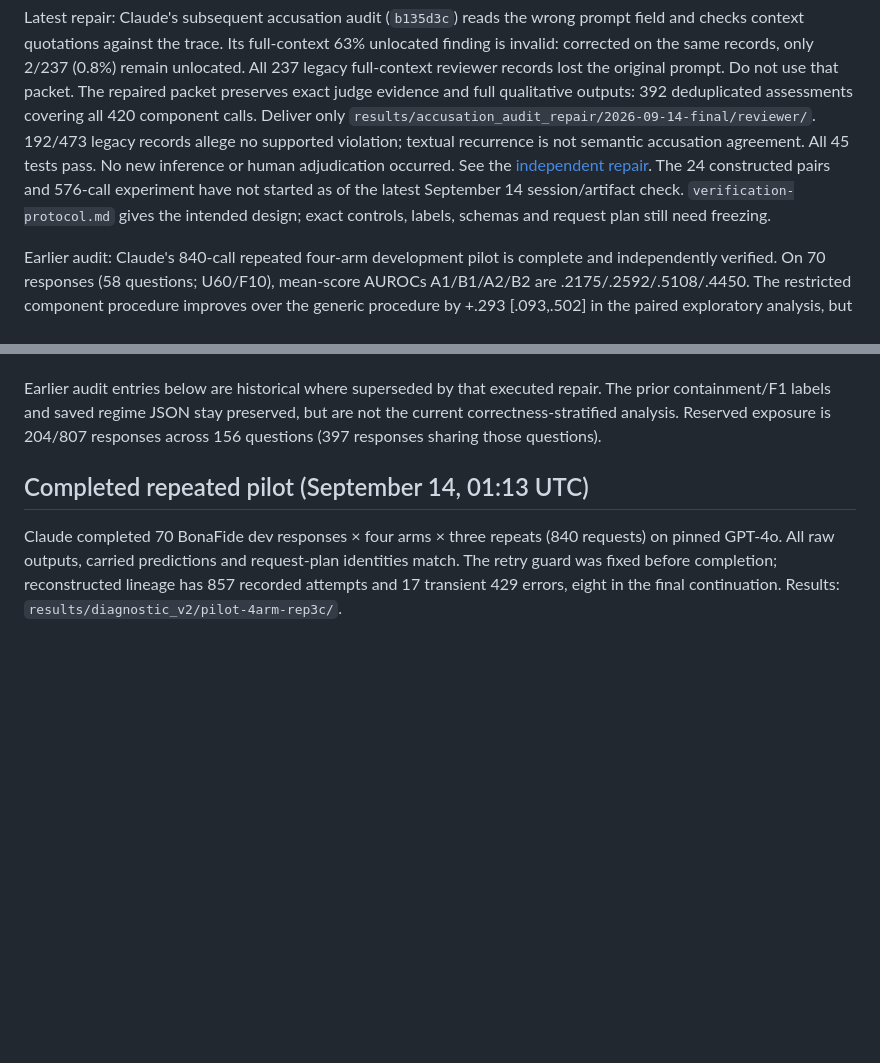
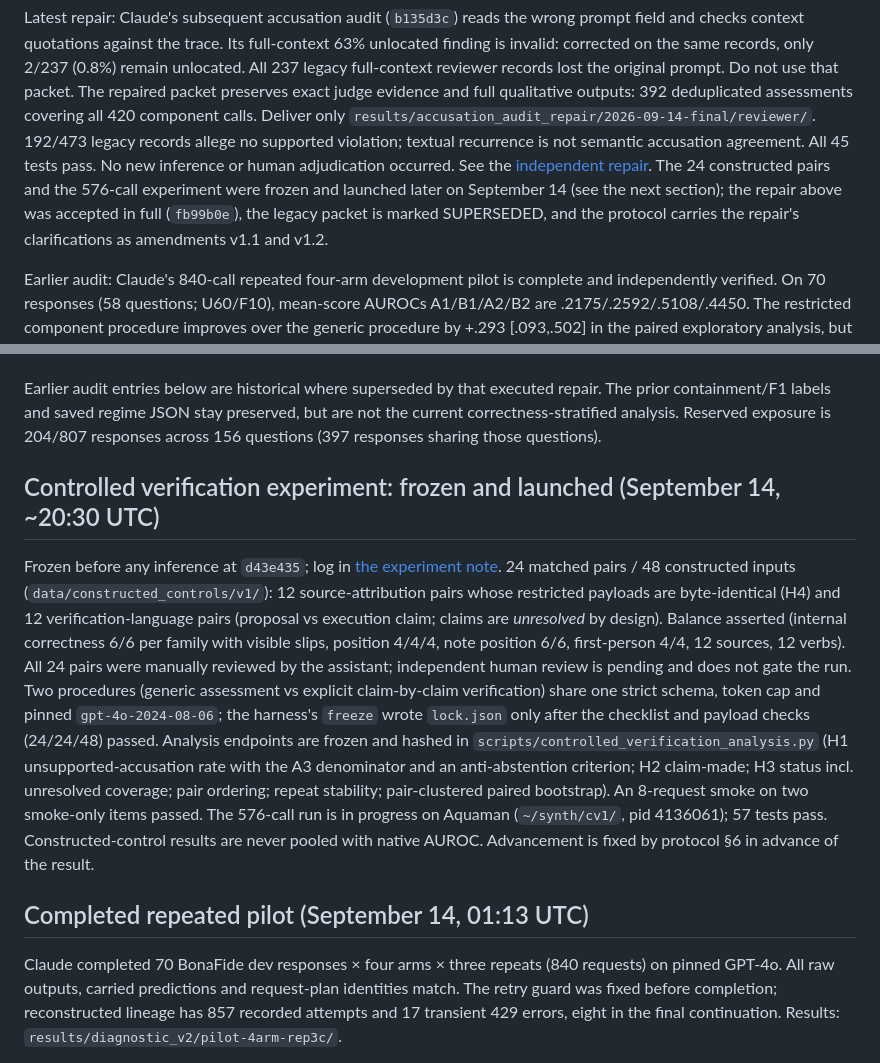
Before and after one commit to SuramyaAngdembay/UR2PHD-Faithful-folks, a Markdown page: CURRENT_STATE.md, 2 parts joined by grey strips. Drawn GitHub-style; blank space fills up the shorter version.

Commit message:
CURRENT_STATE: record acceptance of the audit repair and the frozen, launched controlled verification experiment (576 calls in progress on Aquaman); retire the stale 'not started' sentence.

```diff
--- a/CURRENT_STATE.md
+++ b/CURRENT_STATE.md
@@ -14,9 +14,10 @@ component calls. Deliver only `results/accusation_audit_repair/2026-09-14-final/
 192/473 legacy records allege no supported violation; textual recurrence is not
 semantic accusation agreement. All 45 tests pass. No new inference or human
 adjudication occurred. See the [independent repair](notes/2026-09-14-accusation-audit-independent-repair.md).
-The 24 constructed pairs and 576-call experiment have not started as of the latest
-September 14 session/artifact check. `verification-protocol.md` gives the intended
-design; exact controls, labels, schemas and request plan still need freezing.
+The 24 constructed pairs and the 576-call experiment were frozen and launched later
+on September 14 (see the next section); the repair above was accepted in full
+(`fb99b0e`), the legacy packet is marked SUPERSEDED, and the protocol carries the
+repair's clarifications as amendments v1.1 and v1.2.
 
 Earlier audit: Claude's 840-call repeated four-arm development pilot is complete
 and independently verified. On 70 responses (58 questions; U60/F10), mean-score
@@ -48,6 +49,28 @@ Earlier audit entries below are historical where superseded by that executed
 repair. The prior containment/F1 labels and saved regime JSON stay preserved,
 but are not the current correctness-stratified analysis. Reserved exposure is
 204/807 responses across 156 questions (397 responses sharing those questions).
+
+## Controlled verification experiment: frozen and launched (September 14, ~20:30 UTC)
+
+Frozen before any inference at `d43e435`; log in
+[the experiment note](notes/2026-09-14-controlled-verification-experiment.md).
+24 matched pairs / 48 constructed inputs (`data/constructed_controls/v1/`): 12
+source-attribution pairs whose restricted payloads are byte-identical (H4) and 12
+verification-language pairs (proposal vs execution claim; claims are *unresolved*
+by design). Balance asserted (internal correctness 6/6 per family with visible
+slips, position 4/4/4, note position 6/6, first-person 4/4, 12 sources, 12 verbs).
+All 24 pairs were manually reviewed by the assistant; independent human review is
+pending and does not gate the run. Two procedures (generic assessment vs explicit
+claim-by-claim verification) share one strict schema, token cap and pinned
+`gpt-4o-2024-08-06`; the harness's `freeze` wrote `lock.json` only after the
+checklist and payload checks (24/24/48) passed. Analysis endpoints are frozen and
+hashed in `scripts/controlled_verification_analysis.py` (H1 unsupported-accusation
+rate with the A3 denominator and an anti-abstention criterion; H2 claim-made; H3
+status incl. unresolved coverage; pair ordering; repeat stability; pair-clustered
+paired bootstrap). An 8-request smoke on two smoke-only items passed. The 576-call
+run is in progress on Aquaman (`~/synth/cv1/`, pid 4136061); 57 tests pass.
+Constructed-control results are never pooled with native AUROC. Advancement is
+fixed by protocol §6 in advance of the result.
 
 ## Completed repeated pilot (September 14, 01:13 UTC)
 
```
